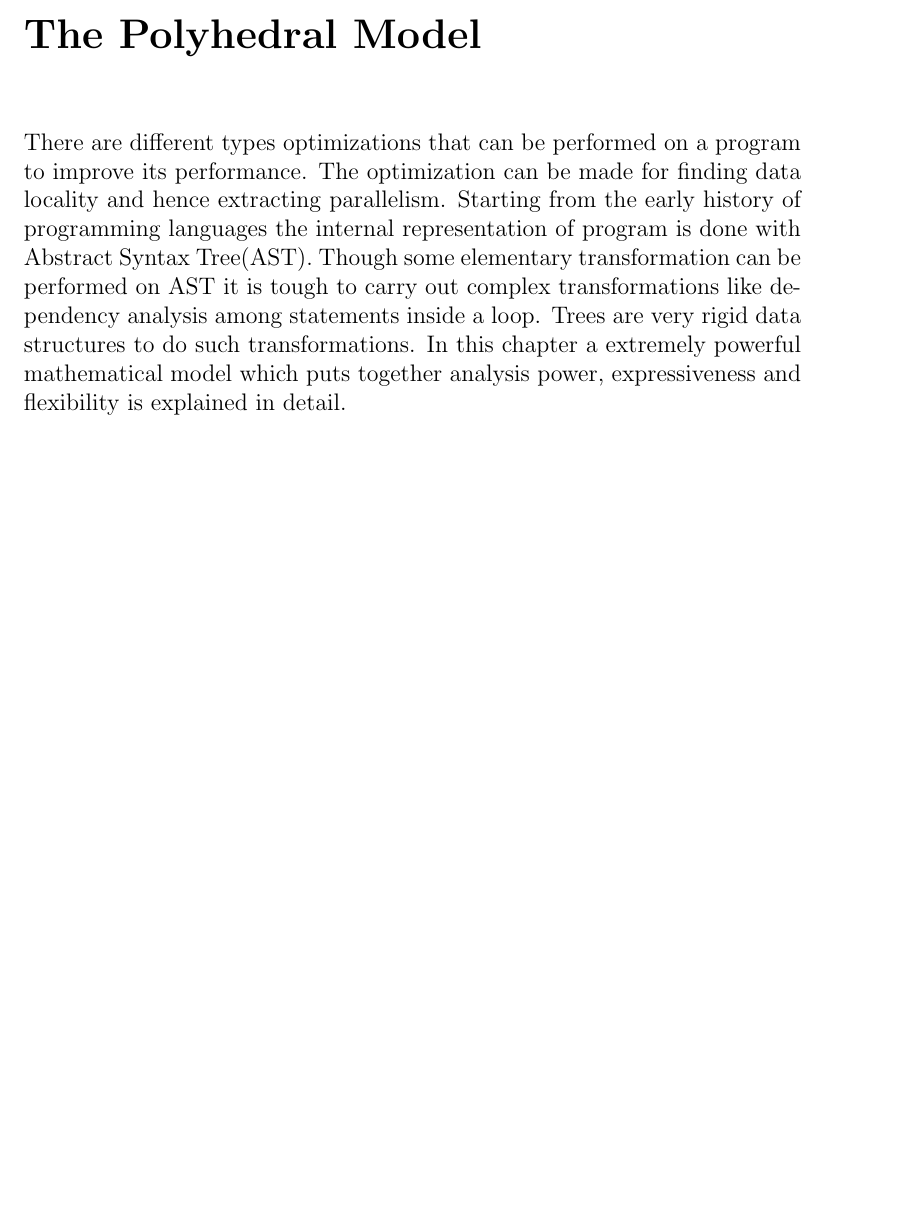
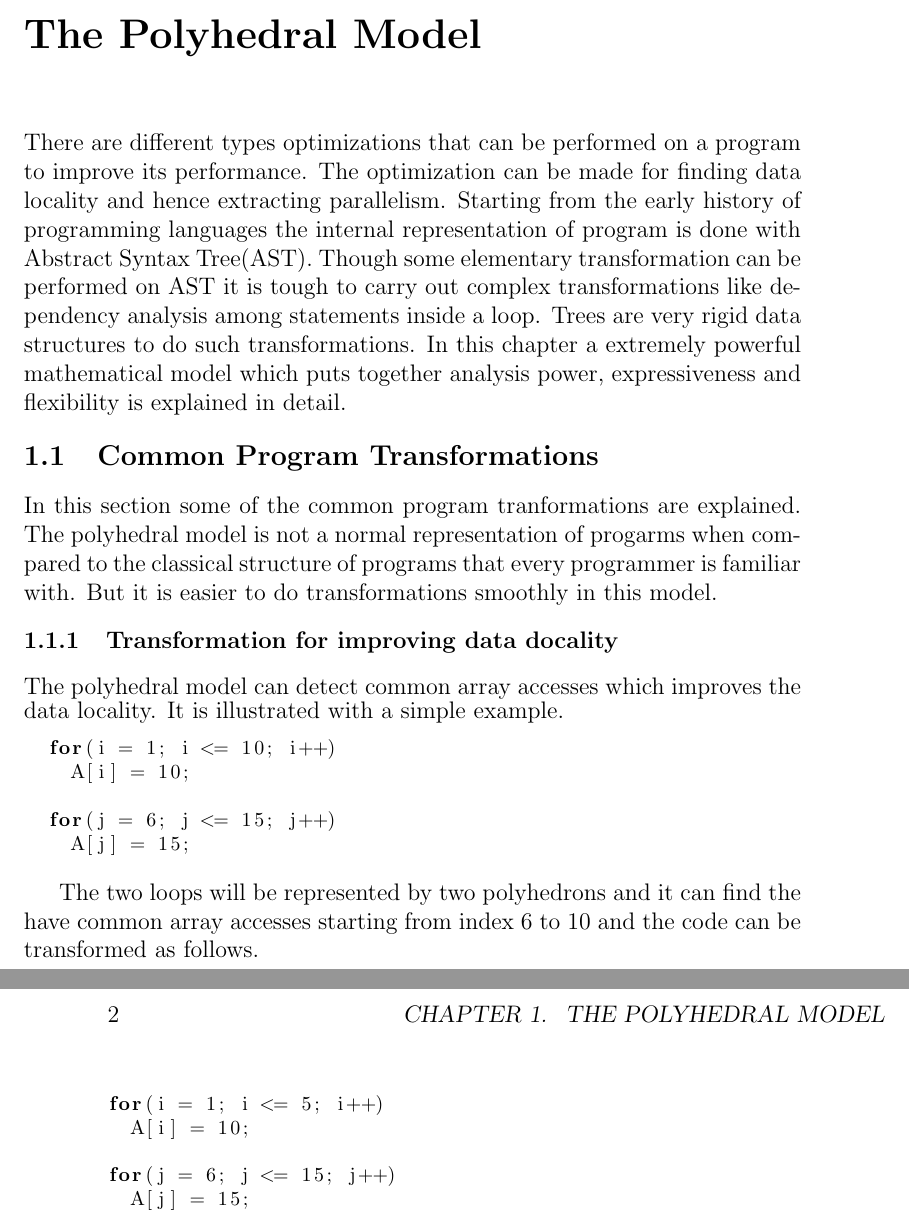
Before and after one commit to raghesh/OpenMP-Code-Generation-In-Polly, a LaTeX thesis (thesis/chapter2_polyhederalmodel.tex): part of the page before the commit and two parts of pages 1 and 2 of 2 after it, the two joined at a grey line, cut so that both start at the same text, the shorter picture padded with empty space. Compiled offline with pdfLaTeX.

Commit message:
Added section to chapter 2

```diff
--- a/thesis/chapter2_polyhederalmodel.tex
+++ b/thesis/chapter2_polyhederalmodel.tex
@@ -23,6 +24,42 @@ be performed on AST it is tough to carry out complex transformations like depend
 statements inside a loop. Trees are very rigid data structures to do such transformations.
 In this chapter a extremely powerful mathematical model which puts together analysis power,
 expressiveness and flexibility is explained in detail.
+
+\section{Common Program Transformations}
+
+In this section some of the common program tranformations are explained. The
+polyhedral model is not a normal representation of progarms when compared to the
+classical structure of programs that every programmer is familiar with. But
+it is easier to do transformations smoothly in this model.
+
+\subsection{Transformation for improving data docality}
+
+The polyhedral model can detect common array accesses which improves the data locality. It is
+illustrated with a simple example.
+{\footnotesize
+\begin{lstlisting}
+  for(i = 1; i <= 10; i++)
+    A[i] = 10;
+
+  for(j = 6; j <= 15; j++)
+    A[j] = 15;
+\end{lstlisting}
+}
+
+The two loops will be represented by two polyhedrons and it can find the have common
+array accesses starting from index 6 to 10 and the code can be transformed as follows.
+
+{\footnotesize
+\begin{lstlisting}
+
+for(i = 1; i <= 5; i++)
+  A[i] = 10;
+
+for(j = 6; j <= 15; j++)
+  A[j] = 15;
+\end{lstlisting}
+}
+
 %\begin{center}
 %{\bf {\LARGE Chapter 1}\linebreak\linebreak{Background}}
 %\linebreak
```
Also changed, not shown: thesis/chapter2_polyhederalmodel.tex (1 more changed lines).
